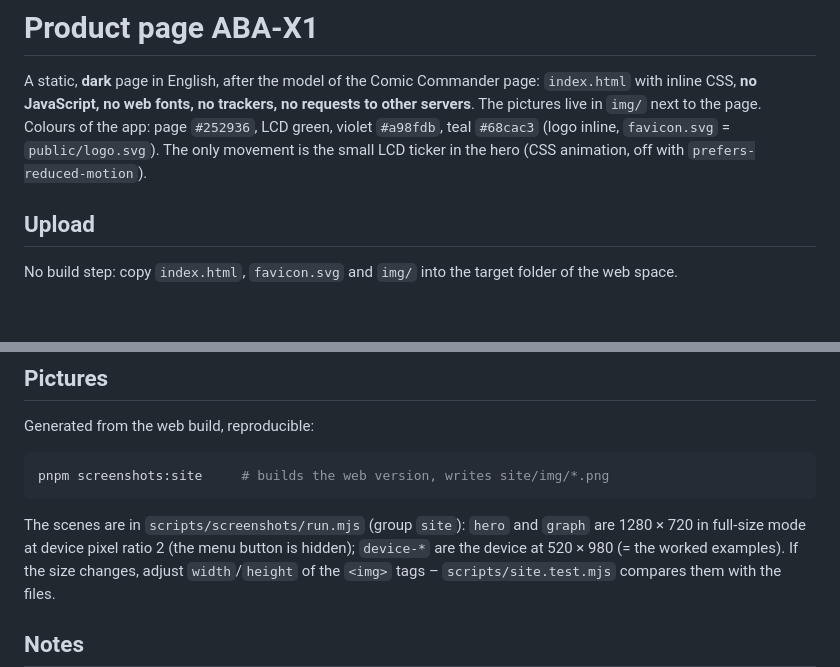
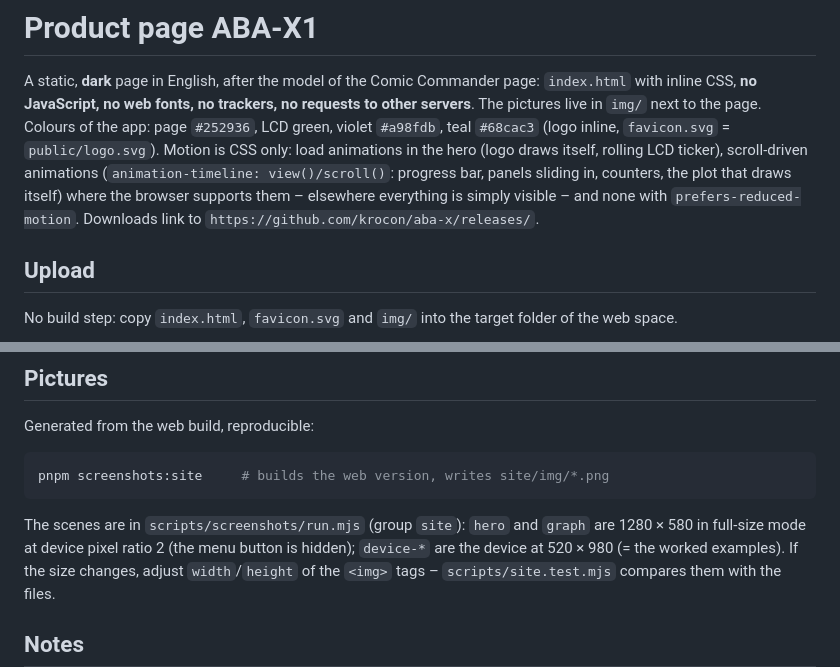
Before and after one commit to krocon/aba-x, a Markdown page: site/README.md, 2 parts joined by grey strips. GitHub-like rendering; blank space fills up the shorter version.

````diff
--- a/site/README.md
+++ b/site/README.md
@@ -3,8 +3,10 @@
 A static, **dark** page in English, after the model of the Comic Commander page: `index.html` with inline CSS,
 **no JavaScript, no web fonts, no trackers, no requests to other servers**. The pictures live in `img/` next to the
 page. Colours of the app: page `#252936`, LCD green, violet `#a98fdb`, teal `#68cac3` (logo inline, `favicon.svg` =
-`public/logo.svg`). The only movement is the small LCD ticker in the hero (CSS animation, off with
-`prefers-reduced-motion`).
+`public/logo.svg`). Motion is CSS only: load animations in the hero (logo draws itself, rolling LCD ticker), scroll-driven animations
+(`animation-timeline: view()/scroll()`: progress bar, panels sliding in, counters, the plot that draws itself) where
+the browser supports them – elsewhere everything is simply visible – and none with `prefers-reduced-motion`.
+Downloads link to `https://github.com/krocon/aba-x/releases/`.
 
 ## Upload
 
@@ -28,7 +30,7 @@ Generated from the web build, reproducible:
 pnpm screenshots:site     # builds the web version, writes site/img/*.png
 ```
 
-The scenes are in `scripts/screenshots/run.mjs` (group `site`): `hero` and `graph` are 1280 × 720 in full-size mode at
+The scenes are in `scripts/screenshots/run.mjs` (group `site`): `hero` and `graph` are 1280 × 580 in full-size mode at
 device pixel ratio 2 (the menu button is hidden); `device-*` are the device at 520 × 980 (= the worked examples). If
 the size changes, adjust `width`/`height` of the `<img>` tags – `scripts/site.test.mjs` compares them with the files.
 
````
Also changed, not shown: README.md (+3 -2 lines), site/img/graph.png, site/img/hero.png, 2 other files.
